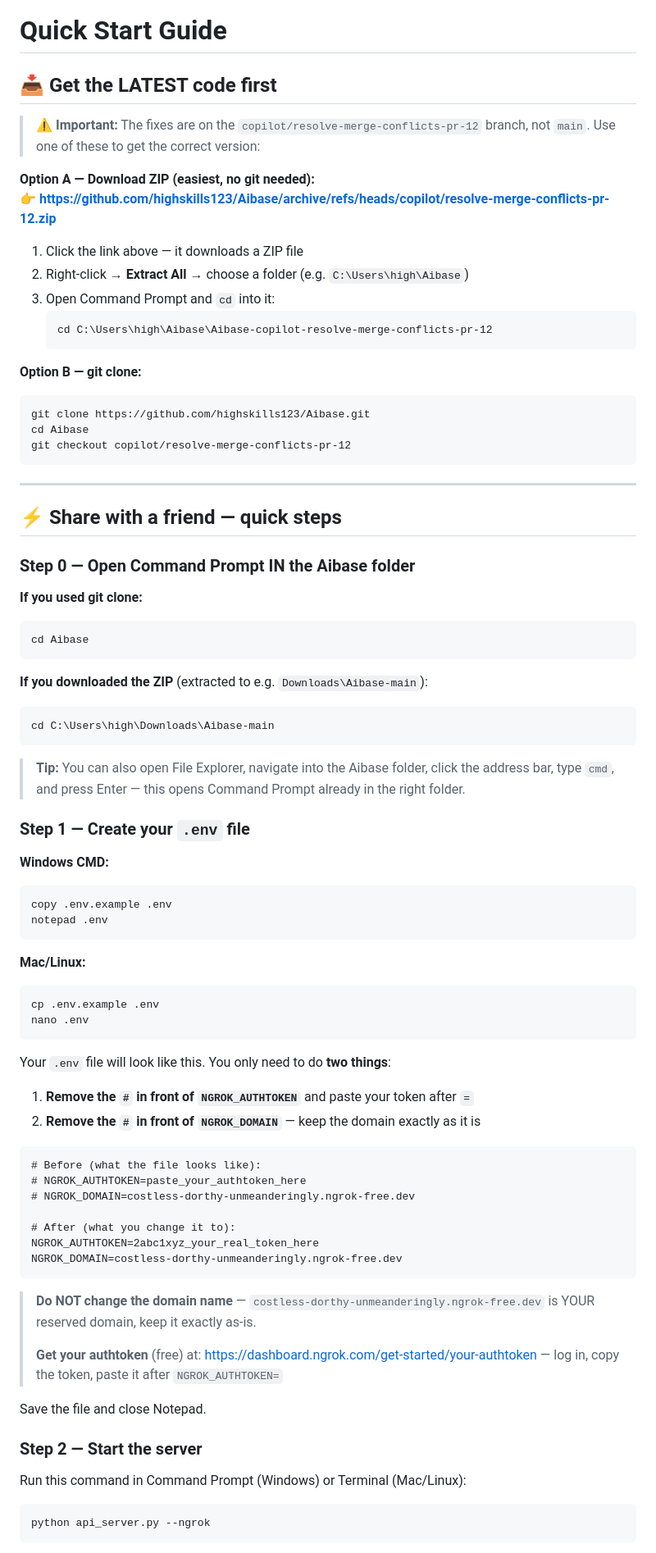
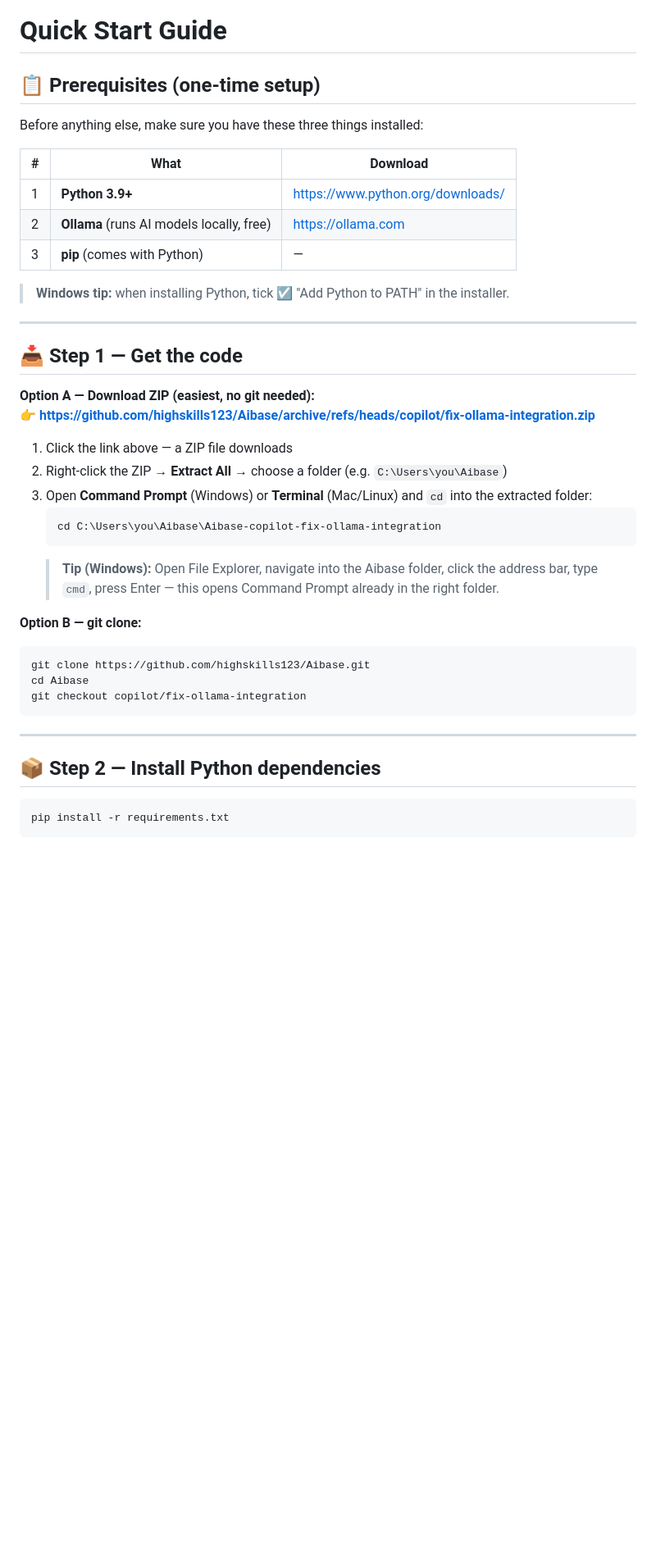
Before and after one commit to highskills123/GameGenerator, a Markdown page: QUICKSTART.md, the part around one of its changes. Shown at 82% size. Rendered like a GitHub page; blank space fills up the shorter version.

````diff
--- a/QUICKSTART.md
+++ b/QUICKSTART.md
@@ -1,88 +1,44 @@
 # Quick Start Guide
 
-## 📥 Get the LATEST code first
+## 📋 Prerequisites (one-time setup)
 
-> ⚠️ **Important:** The fixes are on the `copilot/resolve-merge-conflicts-pr-12` branch,
-> not `main`. Use one of these to get the correct version:
+Before anything else, make sure you have these three things installed:
+
+| # | What | Download |
+|---|---|---|
+| 1 | **Python 3.9+** | https://www.python.org/downloads/ |
+| 2 | **Ollama** (runs AI models locally, free) | https://ollama.com |
+| 3 | **pip** (comes with Python) | — |
+
+> **Windows tip:** when installing Python, tick ☑ "Add Python to PATH" in the installer.
+
+---
+
+## 📥 Step 1 — Get the code
 
 **Option A — Download ZIP (easiest, no git needed):**
-👉 **https://github.com/highskills123/Aibase/archive/refs/heads/copilot/resolve-merge-conflicts-pr-12.zip**
+👉 **https://github.com/highskills123/Aibase/archive/refs/heads/copilot/fix-ollama-integration.zip**
 
-1. Click the link above — it downloads a ZIP file
-2. Right-click → **Extract All** → choose a folder (e.g. `C:\Users\high\Aibase`)
-3. Open Command Prompt and `cd` into it:
+1. Click the link above — a ZIP file downloads
+2. Right-click the ZIP → **Extract All** → choose a folder (e.g. `C:\Users\you\Aibase`)
+3. Open **Command Prompt** (Windows) or **Terminal** (Mac/Linux) and `cd` into the extracted folder:
    ```
-   cd C:\Users\high\Aibase\Aibase-copilot-resolve-merge-conflicts-pr-12
+   cd C:\Users\you\Aibase\Aibase-copilot-fix-ollama-integration
    ```
+   > **Tip (Windows):** Open File Explorer, navigate into the Aibase folder, click the address bar, type `cmd`, press Enter — this opens Command Prompt already in the right folder.
 
 **Option B — git clone:**
 ```
 git clone https://github.com/highskills123/Aibase.git
 cd Aibase
-git checkout copilot/resolve-merge-conflicts-pr-12
+git checkout copilot/fix-ollama-integration
 ```
 
 ---
 
-## ⚡ Share with a friend — quick steps
+## 📦 Step 2 — Install Python dependencies
 
-### Step 0 — Open Command Prompt IN the Aibase folder
-
-**If you used git clone:**
 ```
-cd Aibase
+pip install -r requirements.txt
 ```
 
-**If you downloaded the ZIP** (extracted to e.g. `Downloads\Aibase-main`):
-```
-cd C:\Users\high\Downloads\Aibase-main
-```
-
-> **Tip:** You can also open File Explorer, navigate into the Aibase folder,
-> click the address bar, type `cmd`, and press Enter — this opens Command Prompt
-> already in the right folder.
-
-### Step 1 — Create your `.env` file
-
-**Windows CMD:**
-```
-copy .env.example .env
-notepad .env
-```
-
-**Mac/Linux:**
-```bash
-cp .env.example .env
-nano .env
-```
-
-Your `.env` file will look like this. You only need to do **two things**:
-
-1. **Remove the `#` in front of `NGROK_AUTHTOKEN`** and paste your token after `=`
-2. **Remove the `#` in front of `NGROK_DOMAIN`** — keep the domain exactly as it is
-
-```
-# Before (what the file looks like):
-# NGROK_AUTHTOKEN=paste_your_authtoken_here
-# NGROK_DOMAIN=costless-dorthy-unmeanderingly.ngrok-free.dev
-
-# After (what you change it to):
-NGROK_AUTHTOKEN=2abc1xyz_your_real_token_here
-NGROK_DOMAIN=costless-dorthy-unmeanderingly.ngrok-free.dev
-```
-
-> **Do NOT change the domain name** — `costless-dorthy-unmeanderingly.ngrok-free.dev` is YOUR reserved domain, keep it exactly as-is.
->
-> **Get your authtoken** (free) at: https://dashboard.ngrok.com/get-started/your-authtoken
-> — log in, copy the token, paste it after `NGROK_AUTHTOKEN=`
-
-Save the file and close Notepad.
-
-### Step 2 — Start the server
-
-Run this command in Command Prompt (Windows) or Terminal (Mac/Linux):
-
-```
-python api_server.py --ngrok
-```
-
````
Also changed, not shown: other parts of QUICKSTART.md (+112 -188 lines), README.md (+2 -2 lines).
